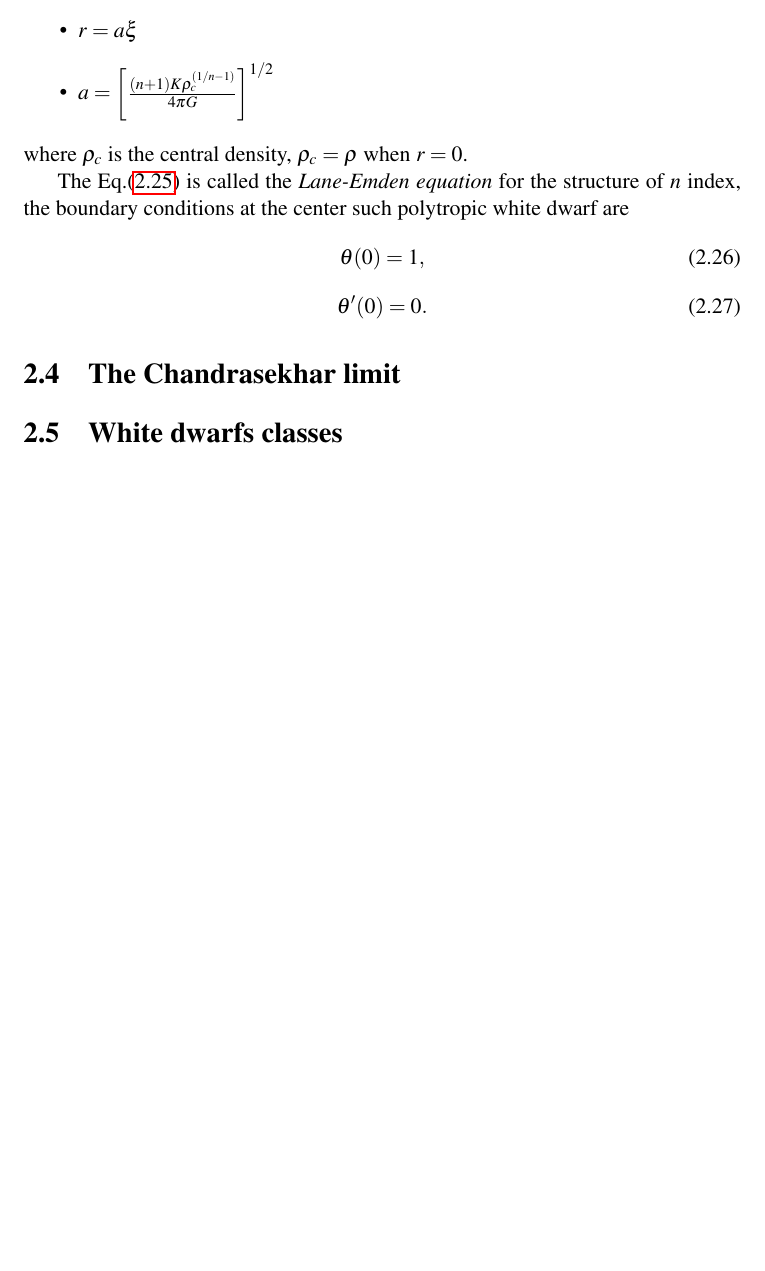
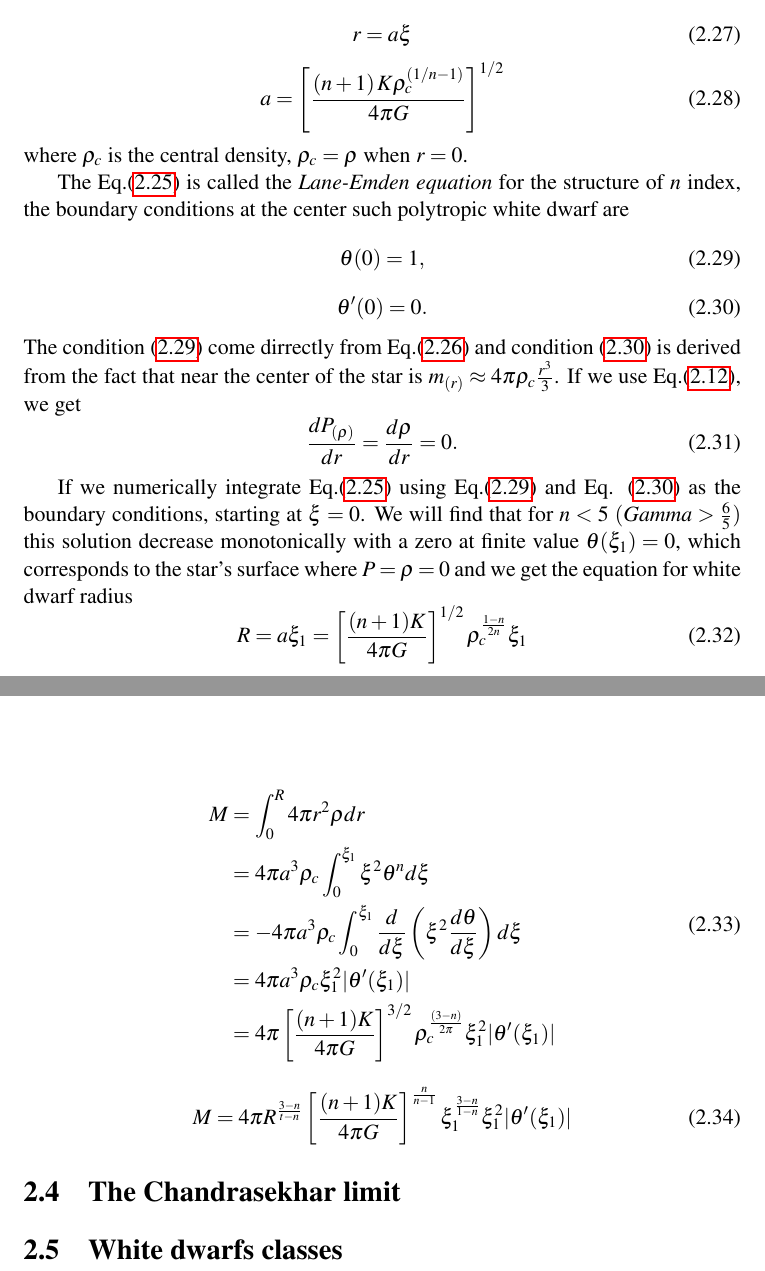
Before and after one commit to mkocka/dipl, a LaTeX thesis (dipl.tex): part of page 15 of 25 before the commit and two parts of pages 15 and 16 of 26 after it, the two joined at a grey line, cut so that both start at the same text, the shorter picture padded with empty space. Compiled offline with pdfLaTeX.

Commit message:
few eq.s

```diff
--- a/dipl.tex
+++ b/dipl.tex
@@ -490,23 +490,62 @@ Using few trics, Eq.\eqref{pol_1} can be rewrite and reduce to dimension less fo
 \end{equation}
 
 
-\begin{itemize}
- \item use Eq.\eqref{adiab_1} with $\Gamma \equiv 1 + \frac{1}{n}$ where $n$ is called the polytropic index
- \item $\rho = \rho_c \theta^n$
- \item $r = a\xi$
- \item $a = \left [ \frac{\left ( n+1 \right ) K \rho_c^{\left ( 1/n-1 \right )} }{4\pi G} \right ]^{1/2}$
-\end{itemize}
+
+use Eq.\eqref{adiab_1} with $\Gamma \equiv 1 + \frac{1}{n}$ where $n$ is called the polytropic index
+\begin{equation}
+\label{pol_3}
+\rho = \rho_c \theta^n
+\end{equation}
+\begin{equation}
+\label{pol_4}
+r = a\xi
+\end{equation}
+\begin{equation}
+\label{pol_5}
+a = \left [ \frac{\left ( n+1 \right ) K \rho_c^{\left ( 1/n-1 \right )} }{4\pi G} \right ]^{1/2}
+\end{equation}
 where $\rho_c$ is the central density, $\rho_c = \rho$ when $r = 0$.
 
 The Eq.\eqref{pol_2} is called the \textit{Lane-Emden equation} for the structure of $n$ index, the boundary
 conditions at the center such polytropic white dwarf are
 \begin{equation}
+\label{le1}
  \theta(0) = 1,
 \end{equation}
 \begin{equation}
+\label{le0}
  \theta'(0)= 0.
 \end{equation}
+The condition \eqref{le1} come dirrectly from Eq.\eqref{pol_3} and condition \eqref{le0} is derived from the fact
+that near the center of the star is $m_{(r)} \approx 4\pi \rho_c \frac{r^3}{3}$. If we use Eq.\eqref{eq1}, we get
+\begin{equation}
+ \frac{dP_{(\rho)}}{dr} = \frac{d\rho}{dr} = 0 .
+\end{equation}
 
+If we numerically integrate Eq.\eqref{pol_2} using Eq.\eqref{le1} and Eq. \eqref{le0} as the boundary conditions,
+starting at $\xi=0$. We will find that for $n<5$ $(Gamma>\frac{6}{5})$ this solution decrease monotonically with a zero
+at finite value $\theta(\xi_1) = 0$, which corresponds to the star's surface where $P=\rho = 0$ and we get the
+equation for white dwarf radius
+\begin{equation}
+ \label{radius1}
+R = a\xi_1 = \left[ \frac{(n+1)K}{4\pi G} \right]^{1/2}\rho_c^{\frac{1-n}{2n}}\xi_1
+\end{equation}
+
+\begin{equation}
+ \label{wdmass}
+\begin{split}
+M &= \int_{0}^{R} 4\pi r^2 \rho dr \\
+  &= 4 \pi a^3 \rho_c \int_{0}^{\xi_1} \xi^2 \theta^n d\xi \\
+  &= -4 \pi a^3 \rho_c \int_{0}^{\xi_1}\frac{d}{d\xi}\left( \xi^2 \frac{d\theta}{d\xi}\right)d\xi \\
+  &= 4 \pi a^3 \rho_c \xi_1^2 \lvert \theta' (\xi_1) \lvert \\
+  & = 4 \pi \left[ \frac{(n+1)K}{4 \pi G}\right]^{3/2} \rho_c^{\frac{(3-n)}{2\pi}}\xi_1^2 \lvert \theta' (\xi_1)\lvert
+\end{split}
+\end{equation}
+
+\begin{equation}
+ M = 4 \pi R^{\frac{3-n}{t-n}}\left[ \frac{(n+1)K}{4 \pi G}\right]^{\frac{n}{n-1}}
+\xi_1^{\frac{3-n}{1-n}}\xi_1^2\lvert\theta' (\xi_1) \lvert
+\end{equation}
 
 
 \section{The Chandrasekhar limit}
```
Also changed, not shown: dipl.pdf.
